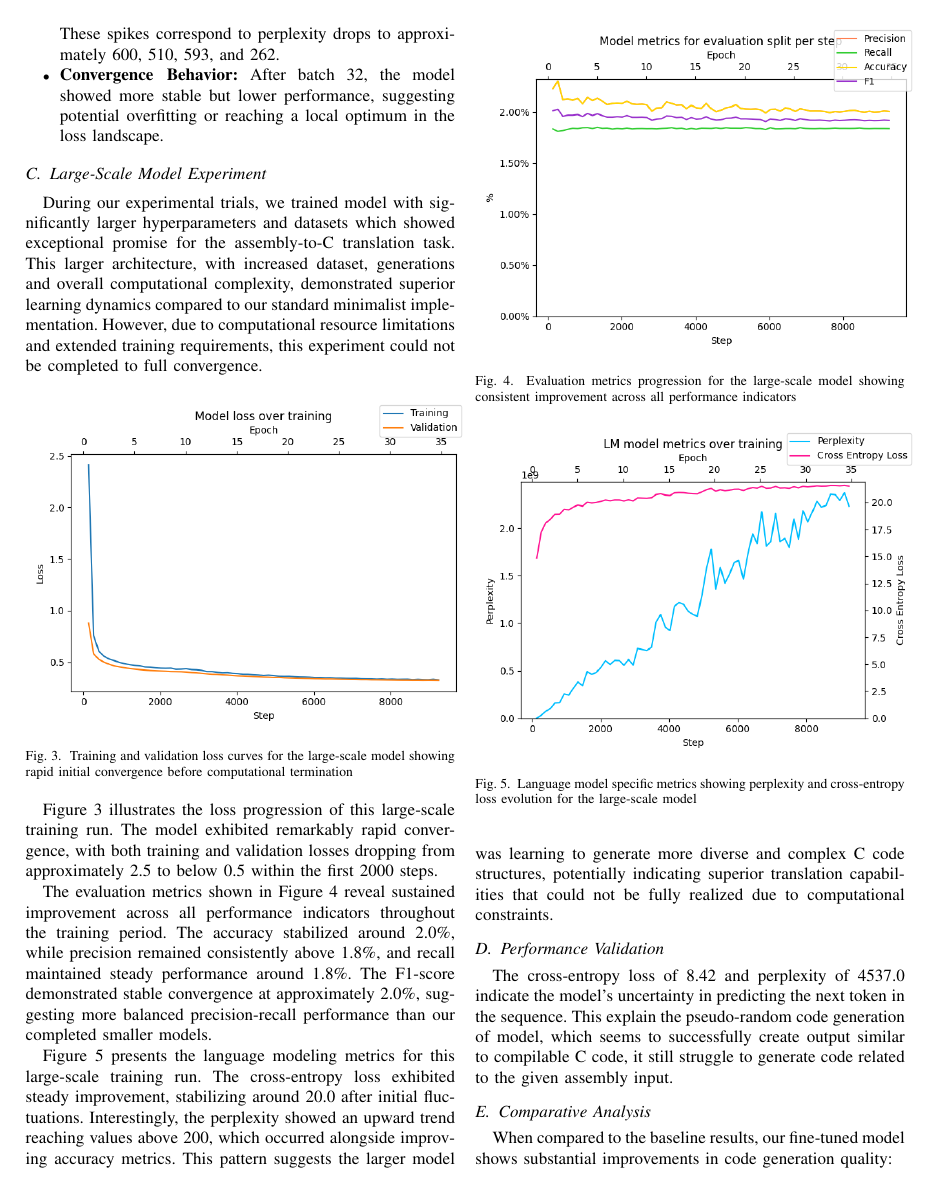
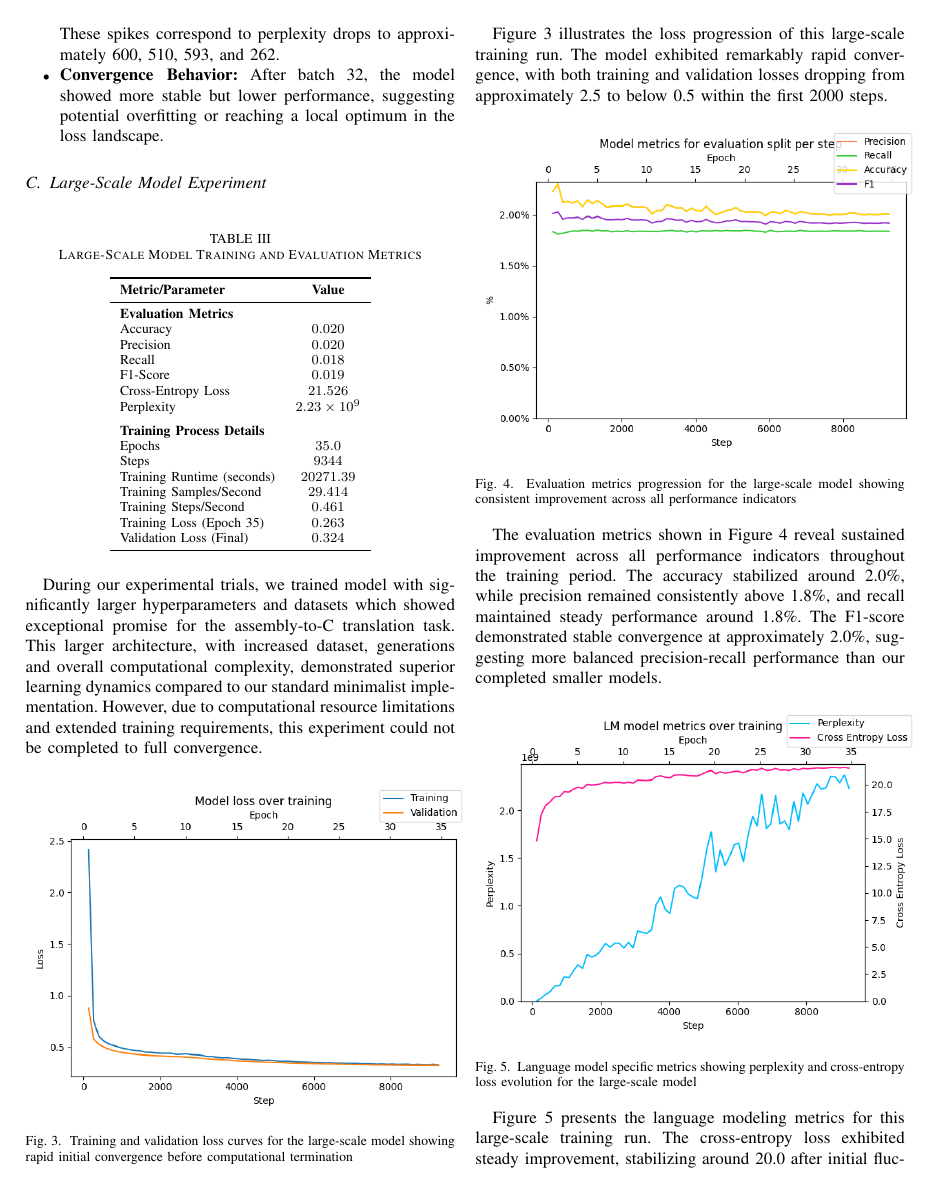
Before and after one commit to archibald-carrion/decompiler, a LaTeX paper (article/main.tex, which reads article/sections/results.tex): page 5 of 7. Compiled offline with pdfLaTeX.

Commit message:
Add table of large-scale model training metrics
Introduced a table summarizing training and evaluation metrics for the large-scale model experiment, including accuracy, precision, recall, F1-score, loss values, perplexity, and training process details. This provides a clear overview of the model's performance and training characteristics.

```diff
--- a/article/sections/results.tex
+++ b/article/sections/results.tex
@@ -79,6 +79,34 @@ The training dynamics reveal several notable patterns:
 
 \subsection{Large-Scale Model Experiment}
 
+\begin{table}[htbp]
+\centering
+\caption{Large-Scale Model Training and Evaluation Metrics}
+\label{tab:training_and_evaluation_metrics}
+\begin{tabular}{lc}
+\toprule
+\textbf{Metric/Parameter} & \textbf{Value} \\
+\midrule
+\multicolumn{2}{l}{\textbf{Evaluation Metrics}} \\
+Accuracy & $0.020$ \\
+Precision & $0.020$ \\
+Recall & $0.018$ \\
+F1-Score & $0.019$ \\
+Cross-Entropy Loss & $21.526$ \\
+Perplexity & $2.23 \times 10^9$ \\
+\addlinespace
+\multicolumn{2}{l}{\textbf{Training Process Details}} \\
+Epochs & $35.0$ \\
+Steps & $9344$ \\
+Training Runtime (seconds) & $20271.39$ \\
+Training Samples/Second & $29.414$ \\
+Training Steps/Second & $0.461$ \\
+Training Loss (Epoch 35) & $0.263$ \\
+Validation Loss (Final) & $0.324$ \\
+\bottomrule
+\end{tabular}
+\end{table}
+
 During our experimental trials, we trained model with significantly larger hyperparameters and datasets which showed exceptional promise for the assembly-to-C translation task. This larger architecture, with increased dataset, generations and overall computational complexity, demonstrated superior learning dynamics compared to our standard minimalist implementation. However, due to computational resource limitations and extended training requirements, this experiment could not be completed to full convergence.
 
 \begin{figure}[htbp]
```
